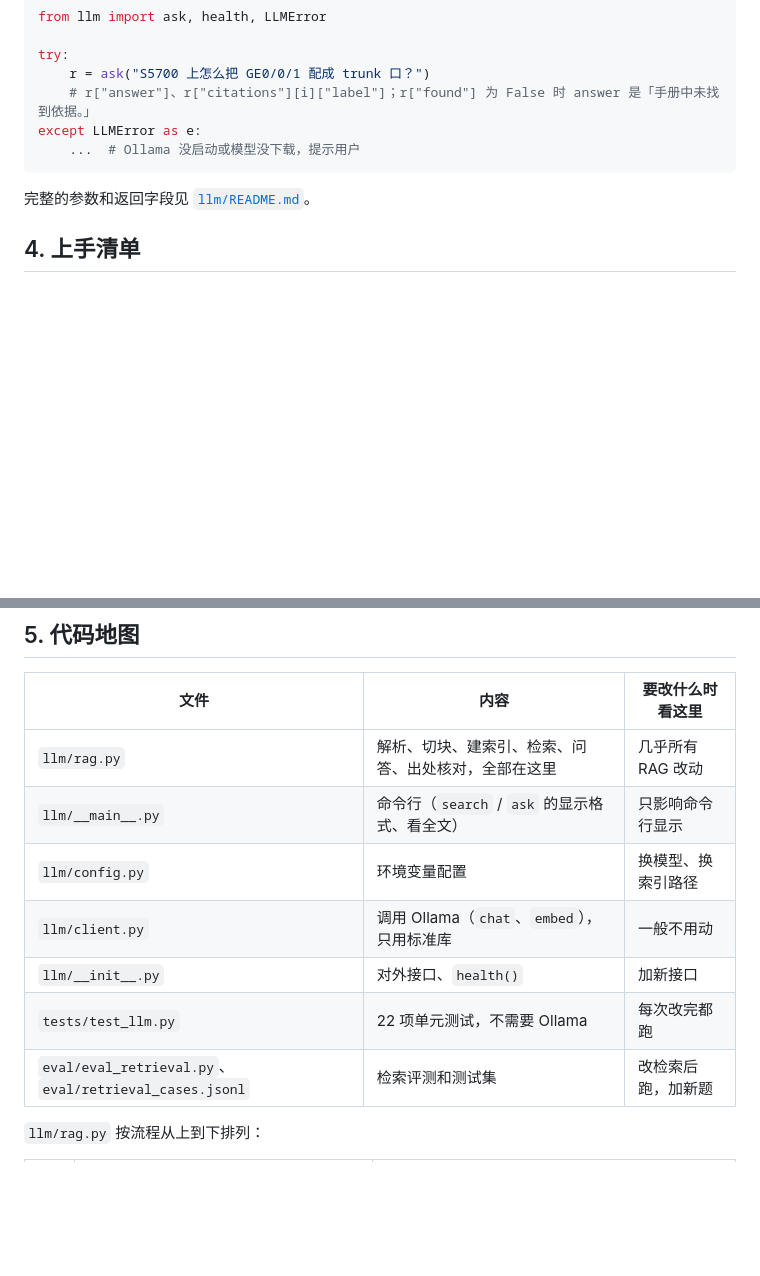
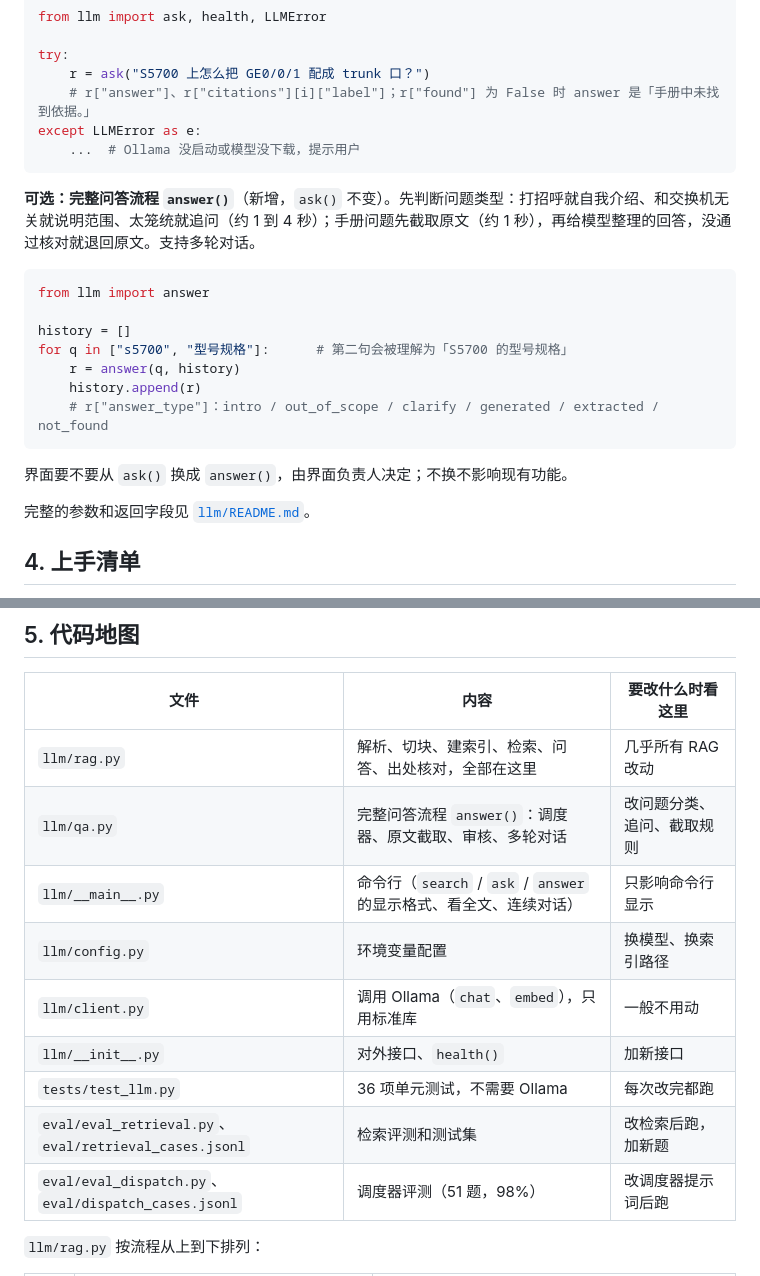
Before and after one commit to TengaoWang/offline-ai-ops, a Markdown page: docs/rag-handoff.md, 2 parts joined by grey strips. Drawn GitHub-style; blank space fills up the shorter version.

Commit message:
docs: mention answer() in the handoff note
Co-Authored-By: Claude Opus 5.5 <noreply@anthropic.com>

````diff
--- a/docs/rag-handoff.md
+++ b/docs/rag-handoff.md
@@ -51,6 +51,20 @@ except LLMError as e:
     ...  # Ollama 没启动或模型没下载，提示用户
 ```
 
+**可选：完整问答流程 `answer()`**（新增，`ask()` 不变）。先判断问题类型：打招呼就自我介绍、和交换机无关就说明范围、太笼统就追问（约 1 到 4 秒）；手册问题先截取原文（约 1 秒），再给模型整理的回答，没通过核对就退回原文。支持多轮对话。
+
+```python
+from llm import answer
+
+history = []
+for q in ["s5700", "型号规格"]:      # 第二句会被理解为「S5700 的型号规格」
+    r = answer(q, history)
+    history.append(r)
+    # r["answer_type"]：intro / out_of_scope / clarify / generated / extracted / not_found
+```
+
+界面要不要从 `ask()` 换成 `answer()`，由界面负责人决定；不换不影响现有功能。
+
 完整的参数和返回字段见 [`llm/README.md`](../llm/README.md)。
 
 ## 4. 上手清单
@@ -69,12 +83,14 @@ except LLMError as e:
 | 文件 | 内容 | 要改什么时看这里 |
 |---|---|---|
 | `llm/rag.py` | 解析、切块、建索引、检索、问答、出处核对，全部在这里 | 几乎所有 RAG 改动 |
-| `llm/__main__.py` | 命令行（`search` / `ask` 的显示格式、看全文） | 只影响命令行显示 |
+| `llm/qa.py` | 完整问答流程 `answer()`：调度器、原文截取、审核、多轮对话 | 改问题分类、追问、截取规则 |
+| `llm/__main__.py` | 命令行（`search` / `ask` / `answer` 的显示格式、看全文、连续对话） | 只影响命令行显示 |
 | `llm/config.py` | 环境变量配置 | 换模型、换索引路径 |
 | `llm/client.py` | 调用 Ollama（`chat`、`embed`），只用标准库 | 一般不用动 |
 | `llm/__init__.py` | 对外接口、`health()` | 加新接口 |
-| `tests/test_llm.py` | 22 项单元测试，不需要 Ollama | 每次改完都跑 |
+| `tests/test_llm.py` | 36 项单元测试，不需要 Ollama | 每次改完都跑 |
 | `eval/eval_retrieval.py`、`eval/retrieval_cases.jsonl` | 检索评测和测试集 | 改检索后跑，加新题 |
+| `eval/eval_dispatch.py`、`eval/dispatch_cases.jsonl` | 调度器评测（51 题，98%） | 改调度器提示词后跑 |
 
 `llm/rag.py` 按流程从上到下排列：
 
````
